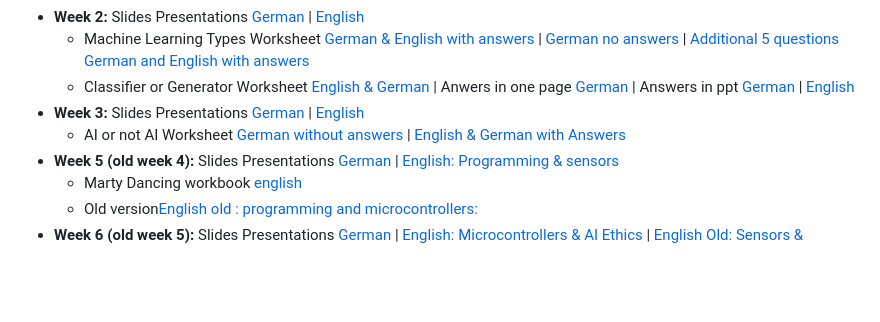
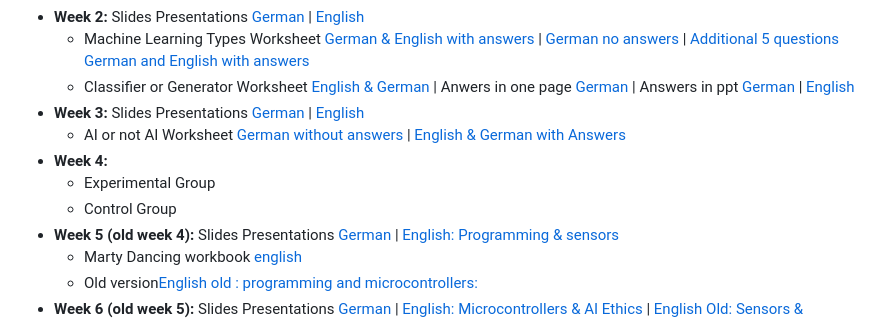
Before and after one commit to OlgaMuss/BuildBot, a Markdown page: Marty files overview.md, the part around the change. GitHub-like rendering; blank space fills up the shorter version.

```diff
--- a/Marty files overview.md
+++ b/Marty files overview.md
@@ -32,6 +32,9 @@
   - Classifier or Generator Worksheet [English & German](https://www.canva.com/design/DAG1AFs7X2E/x7EwMh5sRx1L2RL8FoAnAw/edit?ui=e30) | Anwers in one page [German](https://www.canva.com/design/DAG3pgaEbIM/1K64sb-MJhr68GC5AYGjEA/edit?ui=e30) | Answers in ppt [German](https://www.canva.com/design/DAG2ttYEEYM/F7YTPQScXD0cQ0ISrmoa8w/edit) | [English](https://www.canva.com/design/DAG2tlQUrMI/o0arzm-5hyYnBXTGtkEbIA/edit)
 - **Week 3:** Slides Presentations [German](https://www.canva.com/design/DAG1CXy0cKE/7UcQzBhCyUA9uFUa8RbCjw/edit) | [English](https://www.canva.com/design/DAGzr1D4dic/w41-aNB96C_Y1eb4vQjcXg/edit)
   - AI or not AI Worksheet [German without answers](https://www.canva.com/design/DAG3o9YxOu4/gyCMSoao8-pNoZ-0LbwsTA/edit) | [English & German with Answers](https://www.canva.com/design/DAG1ALp0bfU/ylc7shozeNSzFceJ6l1qAA/edit?ui=e30)
+- **Week 4:**
+    -  Experimental Group
+    -  Control Group
 - **Week 5 (old week 4):** Slides Presentations [German](https://www.canva.com/design/DAG0vTM_bEM/-7wtKKNAuK_Fi_ExK9nPAg/edit) | [English: Programming & sensors](https://www.canva.com/design/DAGwzK4EBGc/h-wcpo9iNVxaaaBuP7DU_g/edit?ui=eyJIIjp7IkEiOnRydWV9fQ)
   - Marty Dancing workbook [english](https://www.canva.com/design/DAGzHtcIZpA/_-8amhlaKFU7s3dRXY1oRg/edit?ui=eyJIIjp7IkEiOnRydWV9fQ)
   - Old version[English old : programming and microcontrollers:](https://www.canva.com/design/DAG38BgnR8Y/3RB8r-X_I9fWXoL9oDvJ-Q/edit)
```
